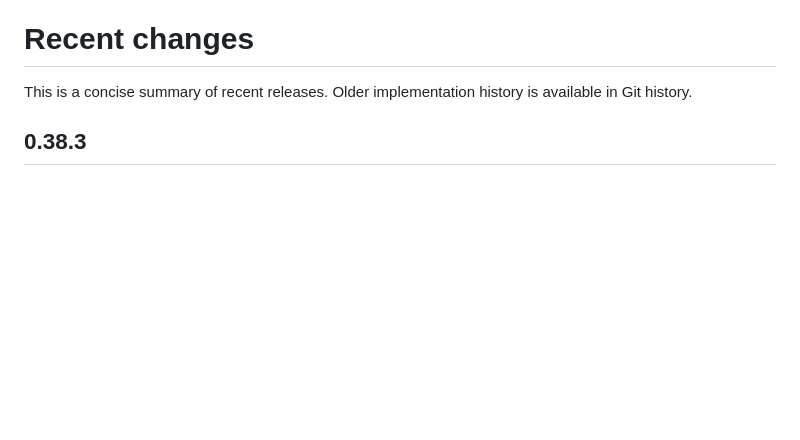
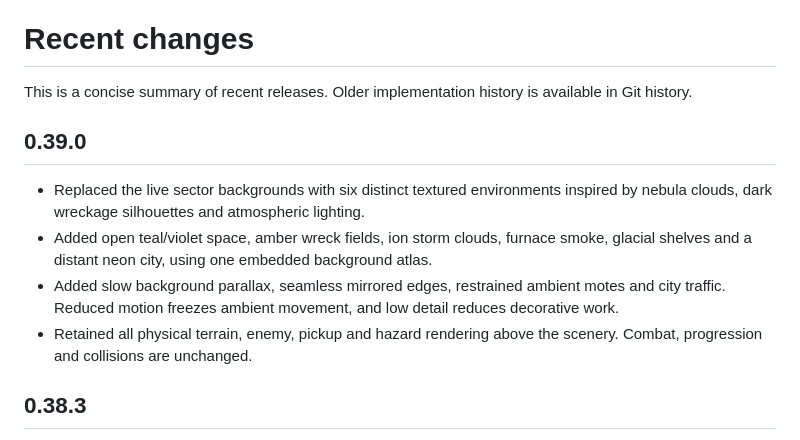
Before and after one commit to jambig1/reactor-rogue, a Markdown page: CHANGELOG.md, the part around the change. Drawn GitHub-style; blank space fills up the shorter version.

```diff
--- a/CHANGELOG.md
+++ b/CHANGELOG.md
@@ -1,6 +1,13 @@
 # Recent changes
 
 This is a concise summary of recent releases. Older implementation history is available in Git history.
+
+## 0.39.0
+
+- Replaced the live sector backgrounds with six distinct textured environments inspired by nebula clouds, dark wreckage silhouettes and atmospheric lighting.
+- Added open teal/violet space, amber wreck fields, ion storm clouds, furnace smoke, glacial shelves and a distant neon city, using one embedded background atlas.
+- Added slow background parallax, seamless mirrored edges, restrained ambient motes and city traffic. Reduced motion freezes ambient movement, and low detail reduces decorative work.
+- Retained all physical terrain, enemy, pickup and hazard rendering above the scenery. Combat, progression and collisions are unchanged.
 
 ## 0.38.3
 
```
Also changed, not shown: ART-DIRECTION.md (added, +11 -0 lines), DEVELOPMENT-HANDOVER.md (+1 -1 lines), README.md (+1 -1 lines), sector-atmosphere-atlas-v0390.jpg (added), 6 other files.
